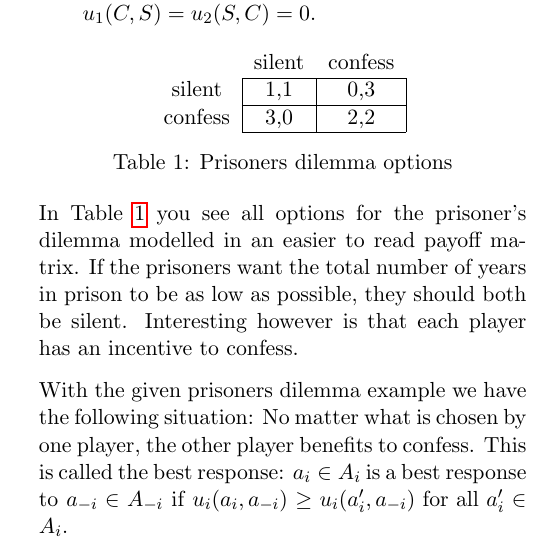
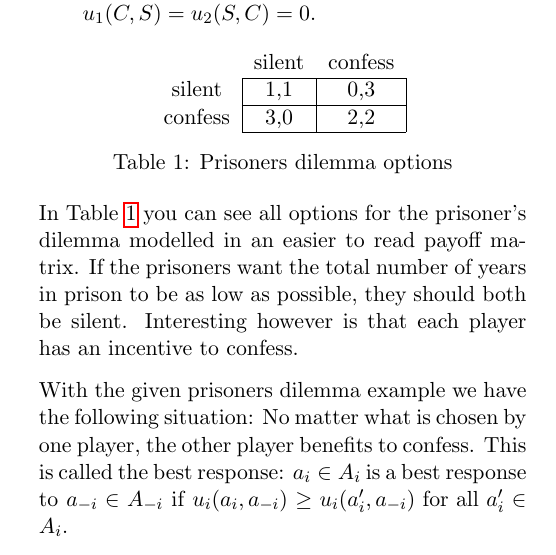
Before and after one commit to sanderploegsma/ti3706, a LaTeX paper (paper.tex, which reads chapters/gametheory.tex): part of one column of page 4 of 14, cut so that both start at the same text. Compiled offline with pdfLaTeX.

Commit message:
Small fixes, chapter 2

```diff
--- a/chapters/gametheory.tex
+++ b/chapters/gametheory.tex
@@ -41,7 +41,7 @@ Two suspects of a crime are arrested and imprisoned separately. If they both con
 \label{prisoners-d}
 \end{table}
 
-In Table \ref{prisoners-d} you see all options for the prisoner's dilemma modelled in an easier to read payoff matrix.
+In Table \ref{prisoners-d} you can see all options for the prisoner's dilemma modelled in an easier to read payoff matrix.
 If the prisoners want the total number of years in prison to be as low as possible, they should both be silent. Interesting however is that each player has an incentive to confess.
 
 With the given prisoners dilemma example we have the following situation: No matter what is chosen by one player, the other player benefits to confess. This is called the best response: $a_i \in A_i $ is a best response to $ a_{-i} \in A_{-i} $ if $u_i(a_i, a_{-i}) \geq u_i(a_{i}', a_{-i}) \mbox{ for all } a_{i}' \in A_i$.
```
